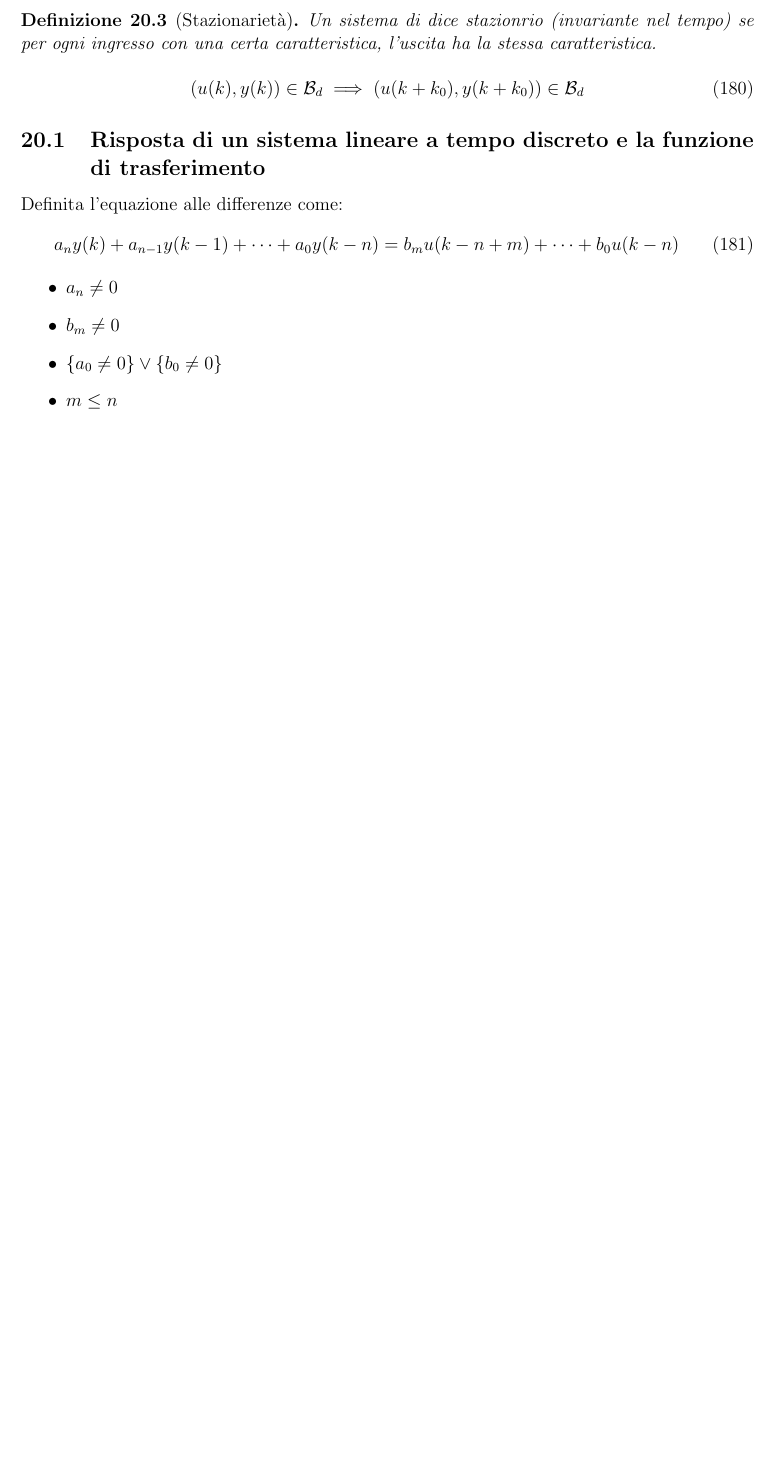
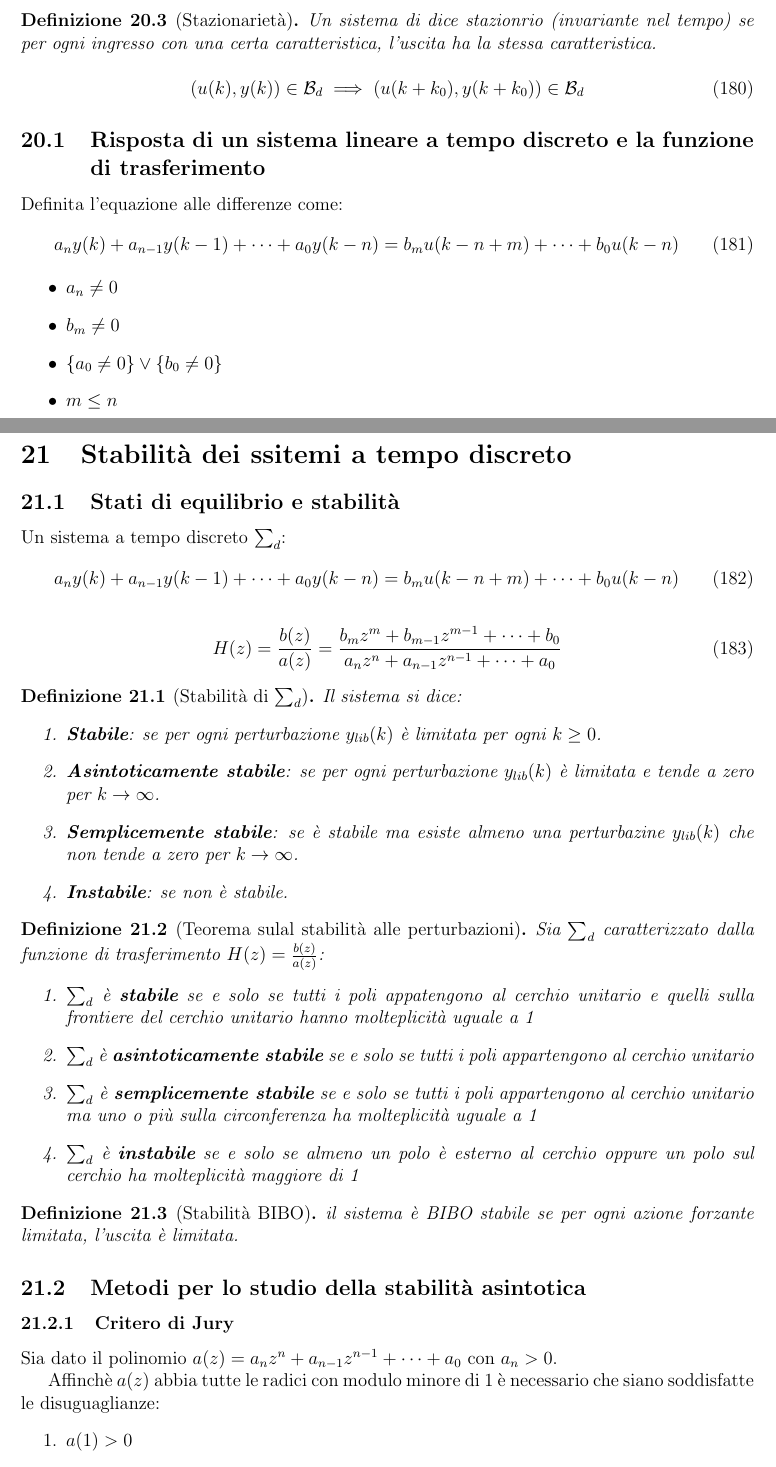
Before and after one commit to kanopo/fondamenti-di-controlli-automatici, a LaTeX document (main.tex, which reads 21_stabilita_sistemi_tempo_discreto.tex): part of page 46 of 46 before the commit and two parts of pages 46 and 47 of 49 after it, the two joined at a grey line, cut so that both start at the same text, the shorter picture padded with empty space. Compiled offline with pdfLaTeX.

Commit message:
lezione 21

```diff
--- /dev/null
+++ b/21_stabilita_sistemi_tempo_discreto.tex
@@ -0,0 +1,60 @@
+\section{Stabilità dei ssitemi a tempo discreto}
+
+\subsection{Stati di equilibrio e stabilità}
+Un sistema a tempo discreto $\sum_d$:
+\begin{equation}
+  a_n y(k) + a_{n-1} y(k-1) + \dots + a_0 y(k-n) = b_m u(k-n+m) + \dots + b_0 u(k-n)
+\end{equation}
+
+\begin{equation}
+  H(z) = \frac{b(z)}{a(z)} = \frac{b_m z^m + b_{m-1} z^{m-1} + \dots + b_0}{a_n z^n + a_{n-1} z^{n-1} + \dots + a_0}
+\end{equation}
+
+\begin{definition}[Stabilità di $\sum_d$]
+  Il sistema si dice:
+  \begin{enumerate}
+    \item \textbf{Stabile}: se per ogni perturbazione $y_{lib}(k)$ è limitata per ogni $k \geq 0$.
+    \item \textbf{Asintoticamente stabile}: se per ogni perturbazione $y_{lib}(k)$ è limitata e tende a zero per $k \rightarrow \infty$.
+    \item \textbf{Semplicemente stabile}: se è stabile ma esiste almeno una perturbazine $y_{lib}(k)$ che non tende a zero per $k \rightarrow \infty$.
+    \item \textbf{Instabile}: se non è stabile.
+  \end{enumerate}
+\end{definition}
+
+
+\begin{definition}[Teorema sulal stabilità alle perturbazioni]
+  Sia $\sum_d$ caratterizzato dalla funzione di trasferimento $H(z) = \frac{b(z)}{a(z)}$:
+  \begin{enumerate}
+    \item $\sum_d$ è \textbf{stabile} se e solo se tutti i poli appatengono al
+    cerchio unitario e quelli sulla frontiere del cerchio unitario hanno
+    molteplicità uguale a 1
+
+    \item $\sum_d$ è \textbf{asintoticamente stabile} se e solo se tutti i poli
+    appartengono al cerchio unitario
+
+    \item $\sum_d$ è \textbf{semplicemente stabile} se e solo se tutti i poli
+    appartengono al cerchio unitario ma uno o più sulla circonferenza ha
+    molteplicità uguale a 1
+
+    \item $\sum_d$ è \textbf{instabile} se e solo se almeno un polo è esterno
+    al cerchio oppure un polo sul cerchio ha molteplicità maggiore di 1
+  \end{enumerate}
+\end{definition}
+
+\begin{definition}[Stabilità BIBO]
+  il sistema è BIBO stabile se per ogni azione forzante limitata, l'uscita è
+  limitata.
+\end{definition}
+
+
+\subsection{Metodi per lo studio della stabilità asintotica}
+
+\subsubsection{Critero di Jury}
+
+Sia dato il polinomio $a(z) = a_n z^n + a_{n-1} z^{n-1} + \dots + a_0$ con $a_n > 0$.
+
+
+Affinchè $a(z)$ abbia tutte le radici con modulo minore di 1 è necessario che
+siano soddisfatte le disuguaglianze:
+\begin{enumerate}
+  \item $a(1) > 0$
+  \item $(-1)^n a(-1) > 0$
@@ -0,0 +73 @@
+  \item \textbf{Indiretto}: Sintesi del controllore a tempo discreto partendo dal controllore a tempo continuo
```
Also changed, not shown: .github/workflows/release.yaml (+1 -1 lines), main.tex (+1 -0 lines), 21_stabilita_sistemi_tempo_discreto.tex (88 more changed lines).
